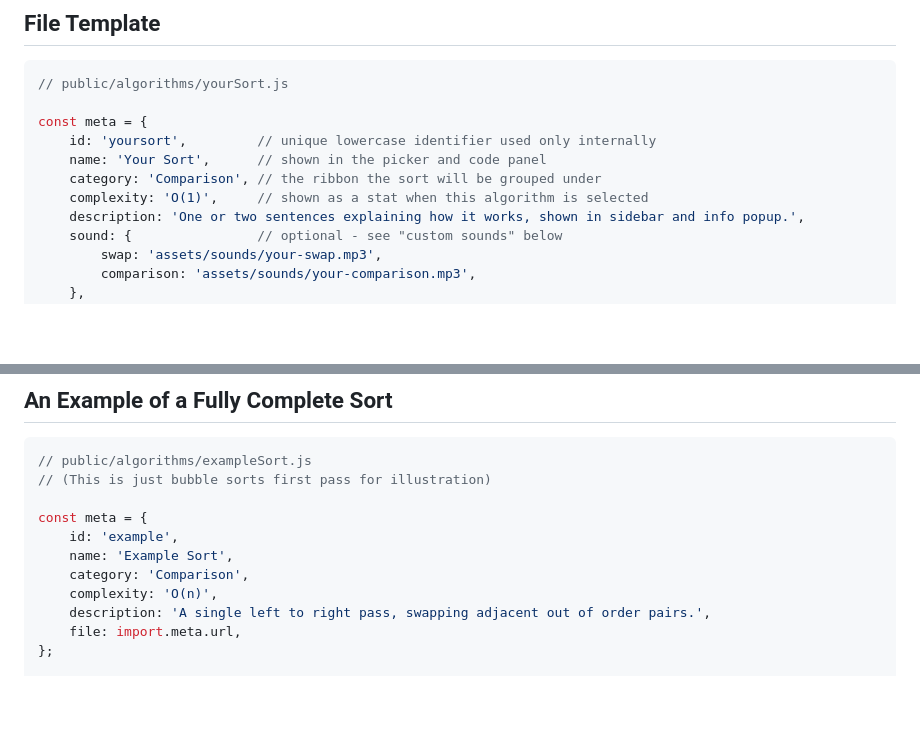
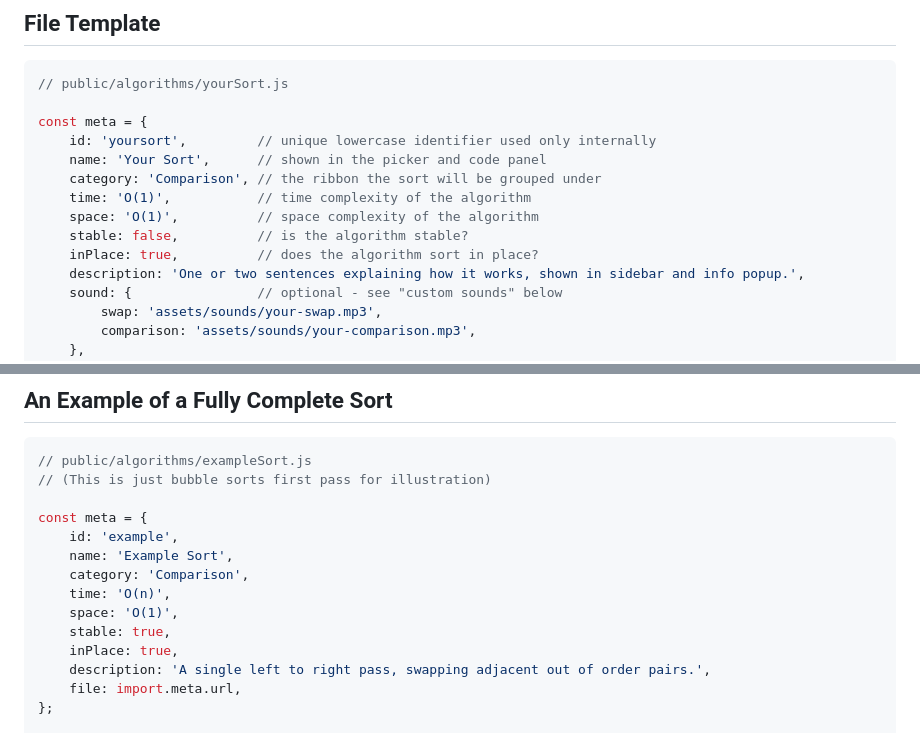
Before and after one commit to Rhylanscript/CommieCake, a Markdown page: public/algorithms/README.md, 2 parts joined by grey strips. Drawn GitHub-style; blank space fills up the shorter version.

Commit message:
v1.4.3 - update docs

```diff
--- a/public/algorithms/README.md
+++ b/public/algorithms/README.md
@@ -11,7 +11,10 @@ const meta = {
     id: 'yoursort',         // unique lowercase identifier used only internally
     name: 'Your Sort',      // shown in the picker and code panel
     category: 'Comparison', // the ribbon the sort will be grouped under
-    complexity: 'O(1)',     // shown as a stat when this algorithm is selected
+    time: 'O(1)',           // time complexity of the algorithm
+    space: 'O(1)',          // space complexity of the algorithm
+    stable: false,          // is the algorithm stable?
+    inPlace: true,          // does the algorithm sort in place?
     description: 'One or two sentences explaining how it works, shown in sidebar and info popup.',
     sound: {                // optional - see "custom sounds" below
         swap: 'assets/sounds/your-swap.mp3',
@@ -73,7 +76,10 @@ const meta = {
     id: 'example',
     name: 'Example Sort',
     category: 'Comparison',
-    complexity: 'O(n)',
+    time: 'O(n)',
+    space: 'O(1)',
+    stable: true,
+    inPlace: true,
     description: 'A single left to right pass, swapping adjacent out of order pairs.',
     file: import.meta.url,
 };
```
Also changed, not shown: README.md (+4 -2 lines).
